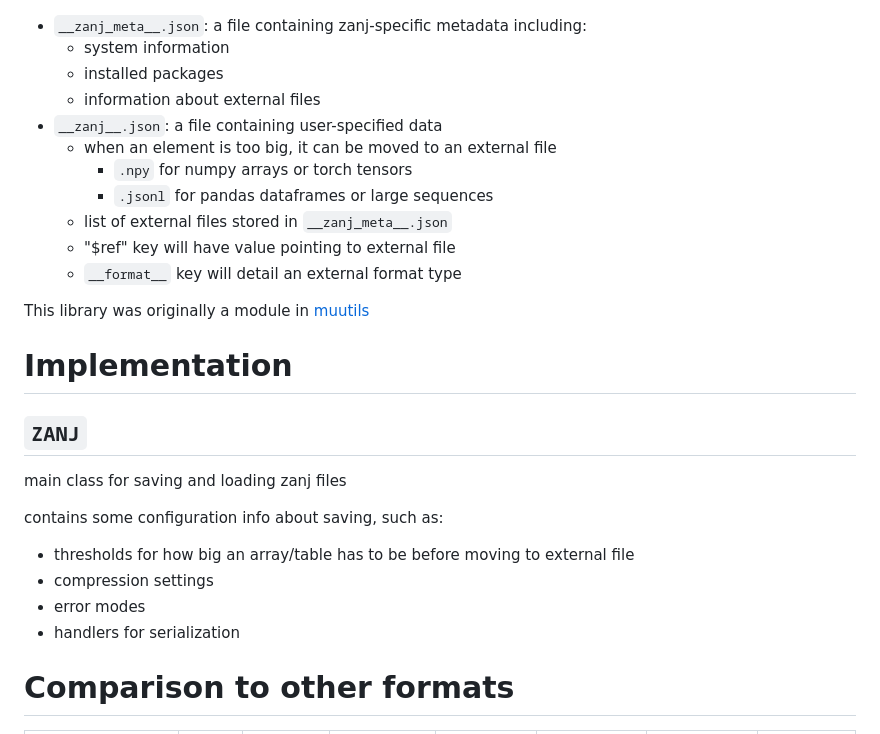
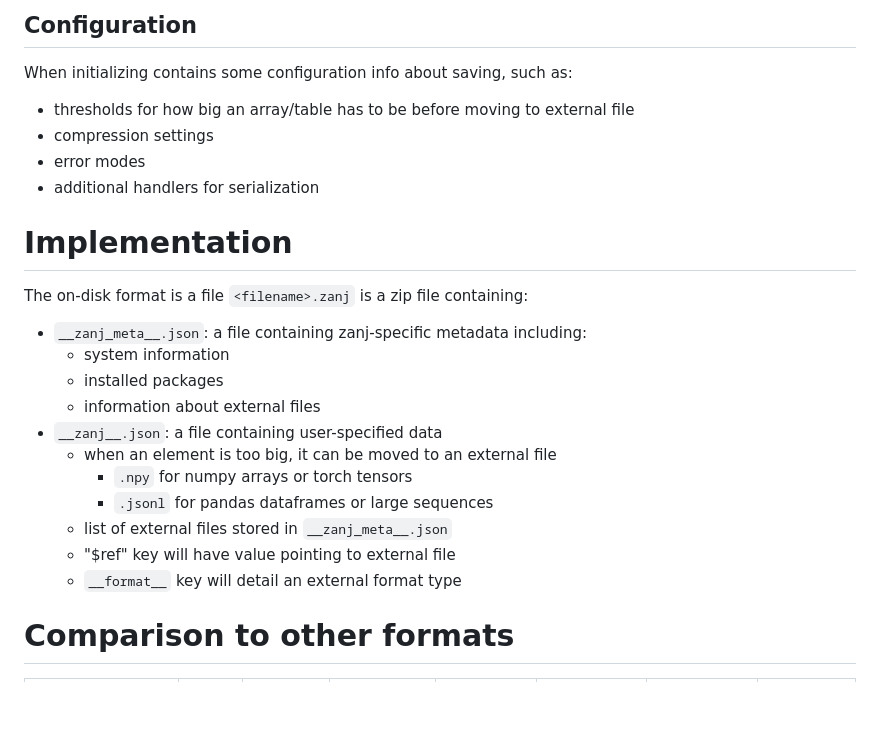
Before and after one commit to mivanit/ZANJ, a Markdown page: README.md, the part around the change printed below. GitHub-like rendering; blank space fills up the shorter version.

```diff
--- a/README.md
+++ b/README.md
@@ -26,3 +164,16 @@ a file `<filename>.zanj` is a zip file containing:
+## Configuration
+
+When initializing contains some configuration info about saving, such as:
+
+- thresholds for how big an array/table has to be before moving to external file
+- compression settings
+- error modes
+- additional handlers for serialization
+
+
+# Implementation
+
+The on-disk format is a file `<filename>.zanj` is a zip file containing:
 
 - `__zanj_meta__.json`: a file containing zanj-specific metadata including:
 	- system information
@@ -35,22 +186,6 @@ a file `<filename>.zanj` is a zip file containing:
 	- list of external files stored in `__zanj_meta__.json`
 	- "$ref" key will have value pointing to external file
 	- `__format__` key will detail an external format type
-
-
-This library was originally a module in [muutils](https://github.com/mivanit/muutils/)
-
-# Implementation
-
-## `ZANJ`
-
-main class for saving and loading zanj files
-
-contains some configuration info about saving, such as:
-
-- thresholds for how big an array/table has to be before moving to external file
-- compression settings
-- error modes
-- handlers for serialization
 
 
 # Comparison to other formats
```
Also changed, not shown: other parts of README.md (+140 -2 lines).
